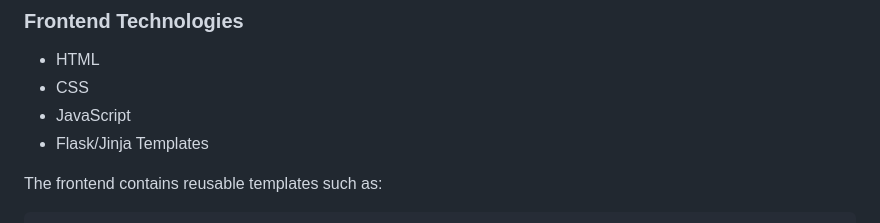
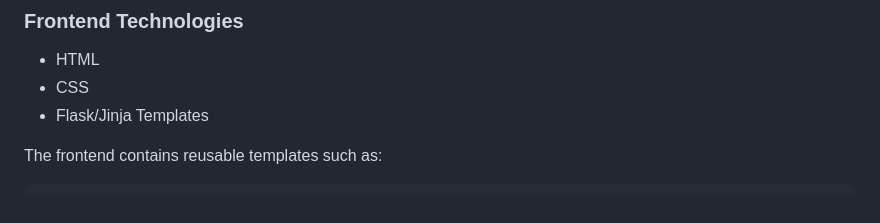
Before and after one commit to anuj931270/FAST_API_Project, a Markdown page: README.md, the part around the change. GitHub-like rendering.

```diff
--- a/README.md
+++ b/README.md
@@ -58,7 +58,6 @@ The frontend provides the user interface through which users can interact with t
 
 * HTML
 * CSS
-* JavaScript
 * Flask/Jinja Templates
 
 The frontend contains reusable templates such as:
```
